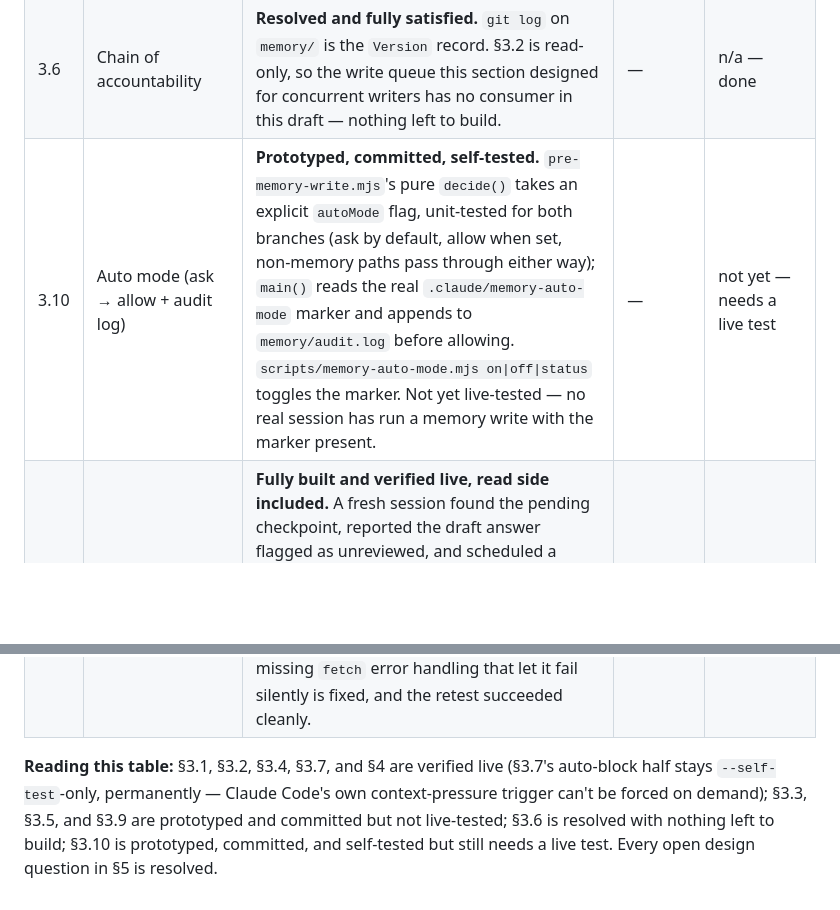
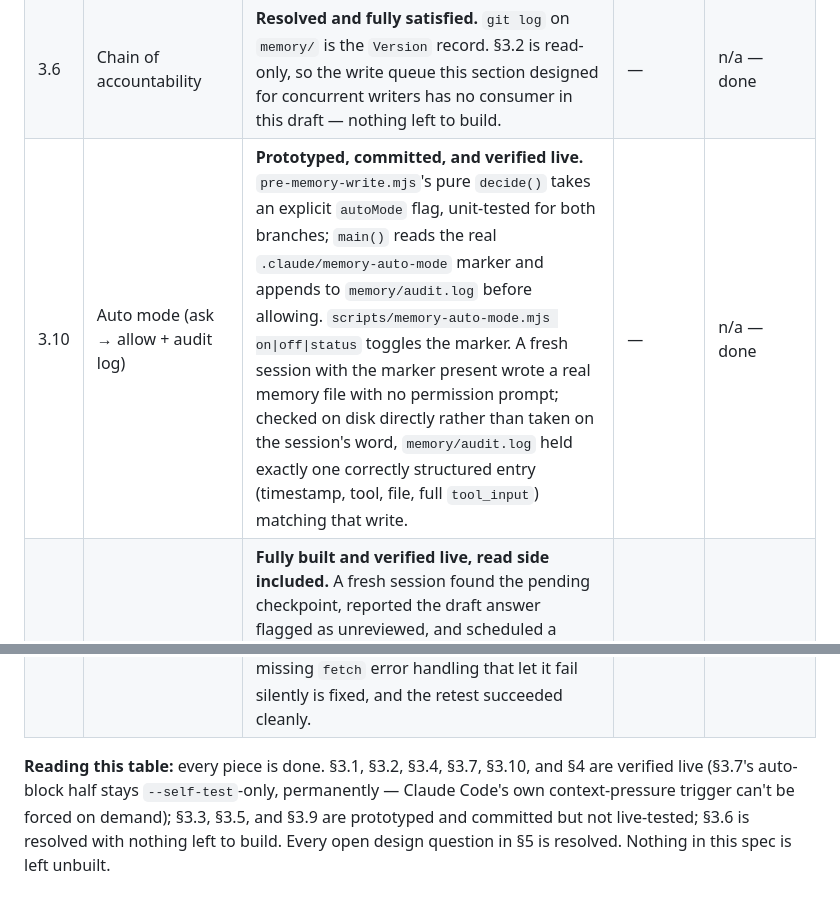
Before and after one commit to nicholas-j-weber/acm2-claude-code, a Markdown page: spec.md, 2 parts joined by grey strips. Rendered like a GitHub page; blank space fills up the shorter version.

Commit message:
Mark §3.10 auto mode verified live
A fresh session with .claude/memory-auto-mode present wrote a real memory
file with no permission prompt. Checked on disk directly rather than taken
on the session's word: the file landed, and memory/audit.log held exactly
one correctly structured entry matching that write. Test fixture and audit
log cleaned up, auto mode switched back off.

Co-Authored-By: Claude Sonnet 5 <noreply@anthropic.com>

```diff
--- a/spec.md
+++ b/spec.md
@@ -433,12 +433,12 @@ there's no reason to expect the others won't too.
 | 3.2 | Agent-shared memory w/ provenance | **Prototyped, committed, and verified live.** A fresh session correctly identified one relevant active memory entry, excluded an unrelated one, and spawned a subagent whose persisted transcript — checked directly, not taken on the session's word — shows the exact labeled `## Memory context included for this spawn` section. | — | n/a — done |
 | 3.4 | Agent-driven relevance pruning | **Prototyped, committed, and verified live.** A fresh session, given an unrelated task and pointed at `memory/`, correctly judged a throwaway fixture irrelevant, proposed the `status: active → inactive` edit, left the pinned memory alone, and the edit surfaced through §3.1's permission dialog exactly as designed. | — | n/a — done |
 | 3.6 | Chain of accountability | **Resolved and fully satisfied.** `git log` on `memory/` is the `Version` record. §3.2 is read-only, so the write queue this section designed for concurrent writers has no consumer in this draft — nothing left to build. | — | n/a — done |
-| 3.10 | Auto mode (ask → allow + audit log) | **Prototyped, committed, self-tested.** `pre-memory-write.mjs`'s pure `decide()` takes an explicit `autoMode` flag, unit-tested for both branches (ask by default, allow when set, non-memory paths pass through either way); `main()` reads the real `.claude/memory-auto-mode` marker and appends to `memory/audit.log` before allowing. `scripts/memory-auto-mode.mjs on\|off\|status` toggles the marker. Not yet live-tested — no real session has run a memory write with the marker present. | — | not yet — needs a live test |
+| 3.10 | Auto mode (ask → allow + audit log) | **Prototyped, committed, and verified live.** `pre-memory-write.mjs`'s pure `decide()` takes an explicit `autoMode` flag, unit-tested for both branches; `main()` reads the real `.claude/memory-auto-mode` marker and appends to `memory/audit.log` before allowing. `scripts/memory-auto-mode.mjs on\|off\|status` toggles the marker. A fresh session with the marker present wrote a real memory file with no permission prompt; checked on disk directly rather than taken on the session's word, `memory/audit.log` held exactly one correctly structured entry (timestamp, tool, file, full `tool_input`) matching that write. | — | n/a — done |
 | 4 | Companion window + bridge | **Fully built and verified live, read side included.** A fresh session found the pending checkpoint, reported the draft answer flagged as unreviewed, and scheduled a `CronCreate` check-back — first attempt miscalculated the delay by ~an hour because it inferred "now" from the checkpoint's own file timestamp instead of asking; caught live, fixed (`CLAUDE.md` now requires a real `date` call), and the retest scheduled correctly. Resolved the checkpoint from the other side; the session **spontaneously resumed on its own** when the cron fired, read the resolved version, reported the confirmed answer, and correctly declined to schedule a further check-back. Write-side history: `/context-window` correctly probed the port, spawned the server detached, and opened a real browser tab; a real edit-and-save round-tripped through `resolved/`, confirmed on disk. One flake there too — a click didn't reach the server the first time, no error surfaced — root cause unconfirmed, but the missing `fetch` error handling that let it fail silently is fixed, and the retest succeeded cleanly. | — | n/a — done |
 
-**Reading this table:** §3.1, §3.2, §3.4, §3.7, and §4 are verified live
-(§3.7's auto-block half stays `--self-test`-only, permanently — Claude
-Code's own context-pressure trigger can't be forced on demand); §3.3, §3.5,
-and §3.9 are prototyped and committed but not live-tested; §3.6 is resolved
-with nothing left to build; §3.10 is prototyped, committed, and self-tested
-but still needs a live test. Every open design question in §5 is resolved.
+**Reading this table:** every piece is done. §3.1, §3.2, §3.4, §3.7, §3.10,
+and §4 are verified live (§3.7's auto-block half stays `--self-test`-only,
+permanently — Claude Code's own context-pressure trigger can't be forced on
+demand); §3.3, §3.5, and §3.9 are prototyped and committed but not
+live-tested; §3.6 is resolved with nothing left to build. Every open design
+question in §5 is resolved. Nothing in this spec is left unbuilt.
```
